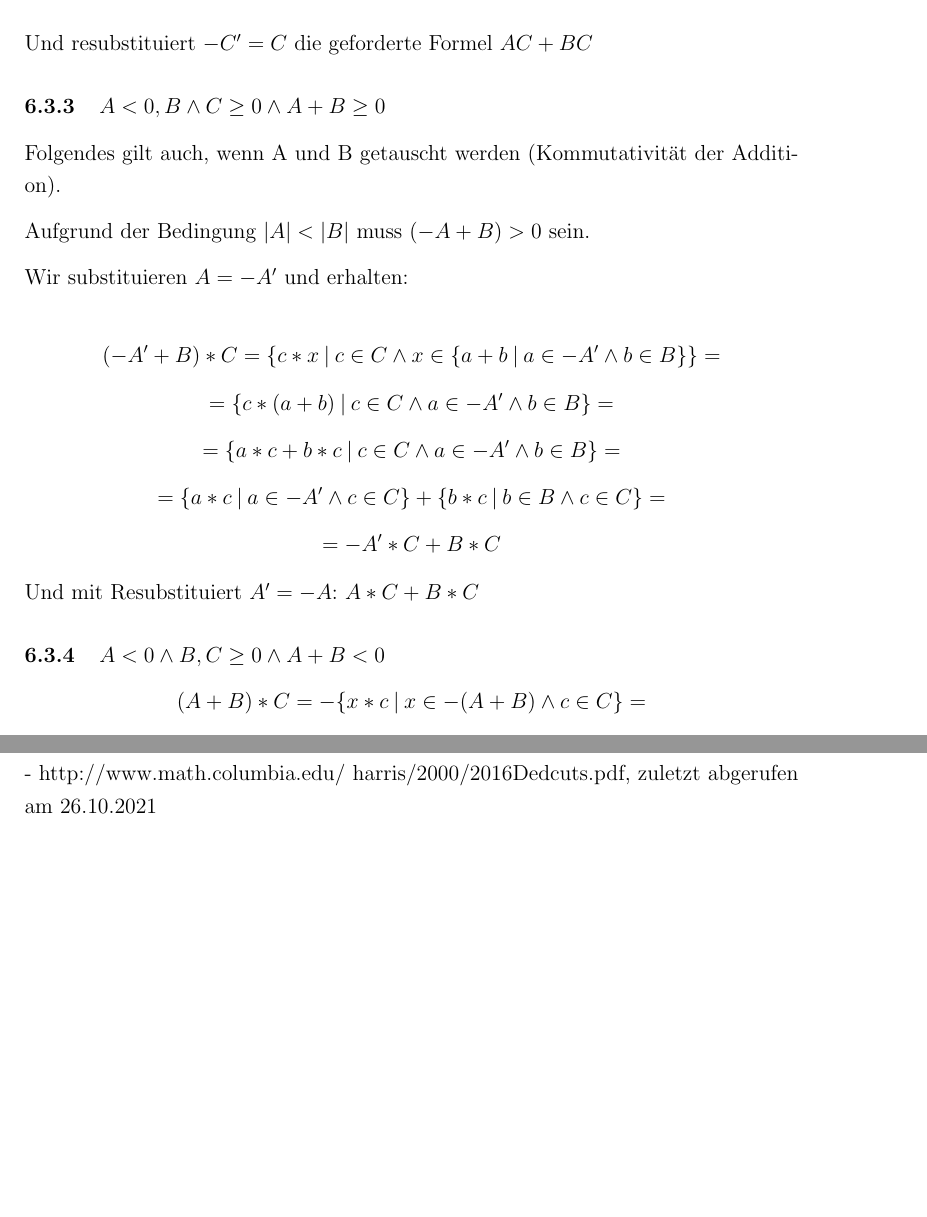
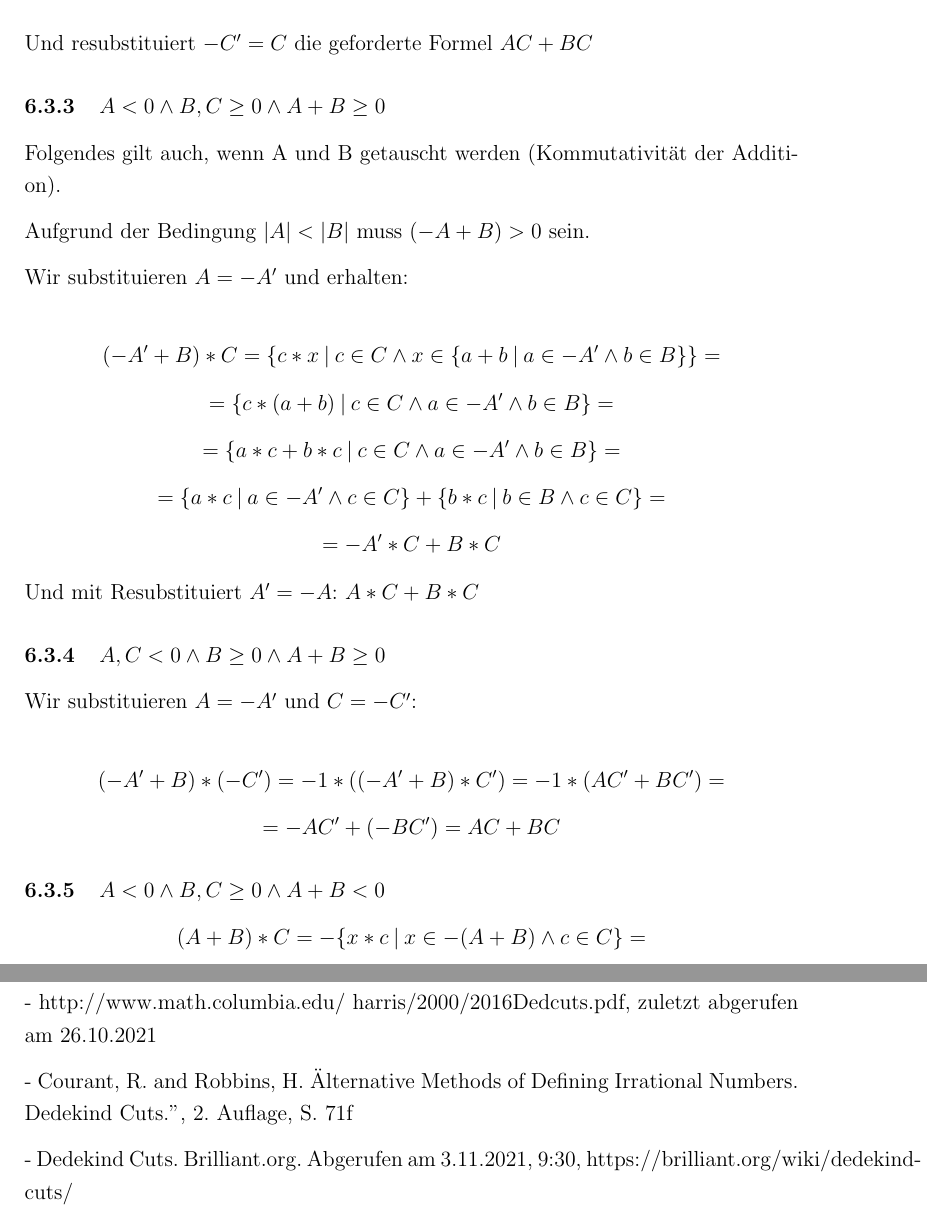
Before and after one commit to uuk0/WSeminarArbeit, a LaTeX document (arbeit_version_2.tex): two parts of pages 11 and 16 of 17, joined at a grey line, cut so that both start at the same text, the shorter picture padded with empty space. Compiled offline with pdfLaTeX.

Commit message:
Distributivität vollständig

```diff
--- a/arbeit_version_2.tex
+++ b/arbeit_version_2.tex
@@ -439,7 +439,7 @@
 
     Und resubstituiert $-C' = C$ die geforderte Formel $AC + BC$
 
-    \subsubsection{$A < 0, B \land C \ge 0 \land A + B \ge 0$}
+    \subsubsection{$A < 0 \land B, C \ge 0 \land A + B \ge 0$}
 
     Folgendes gilt auch, wenn A und B getauscht werden (Kommutativität der Addition).
 
@@ -464,6 +464,17 @@
     \]
     Und mit Resubstituiert $A' = -A$: $A * C + B * C$
 
+    \subsubsection{$A, C < 0 \land B \ge 0 \land A + B \ge 0$}
+
+    Wir substituieren $A = -A'$ und $C = -C'$:
+
+    \[
+        (-A' + B) * (-C') = -1 * ((-A' + B) * C') = -1 * (AC' + BC') =
+    \]
+    \[
+        = -AC' + (-BC') = AC + BC
+    \]
+
     \subsubsection{$A < 0 \land B, C \ge 0 \land A + B < 0$}
 
     \[
@@ -478,6 +489,12 @@
 
     Das `-` können wir nun auf beide Terme Aufteilen, und erhalten das gesuchte $AC + BC$
 
+    \subsubsection{$A, C < 0 \land B \ge 0 \land A + B < 0$}
+
+    \[
+        (A + B) * (-C') = -((A + B) * C') = -(AC' + BC') = AC + BC
+    \]
+
     \subsubsection{$A, B < 0 \land C \ge 0$}
 
     Wir substituieren $A = -A'$ und $B = -B'$:
@@ -489,6 +506,12 @@
     Unter Verwendung der Umkehrung der Distributivität mit $A, B > 0$ und $C < 0$ ergibt sich daraus:
     \[
         ((A' + B') * (-1)) * C = (A' + B') * (-C) = -A'C + (-B'C) = AC + BC
+    \]
+
+    \subsubsection{$A, B, C < 0$}
+
+    \[
+        = (A + B) * (-C') = -((A + B) * C') = -(AC' + BC') = AC + BC
     \]
 
     Damit ist unser Körper wirklich ein Körper.
@@ -609,6 +632,11 @@
 
     - http://www.math.columbia.edu/~harris/2000/2016Dedcuts.pdf, zuletzt abgerufen am 26.10.2021
 
+    - Courant, R. and Robbins, H. "Alternative Methods of Defining Irrational Numbers. Dedekind Cuts.", 2. Auflage,
+    S. 71f
+
+    - Dedekind Cuts. Brilliant.org. Abgerufen am 3.11.2021, 9:30, https://brilliant.org/wiki/dedekind-cuts/
+
     \newpage
 
     \fbox{\parbox{\linewidth}{
```
Also changed, not shown: out/arbeit_version_2.pdf.
